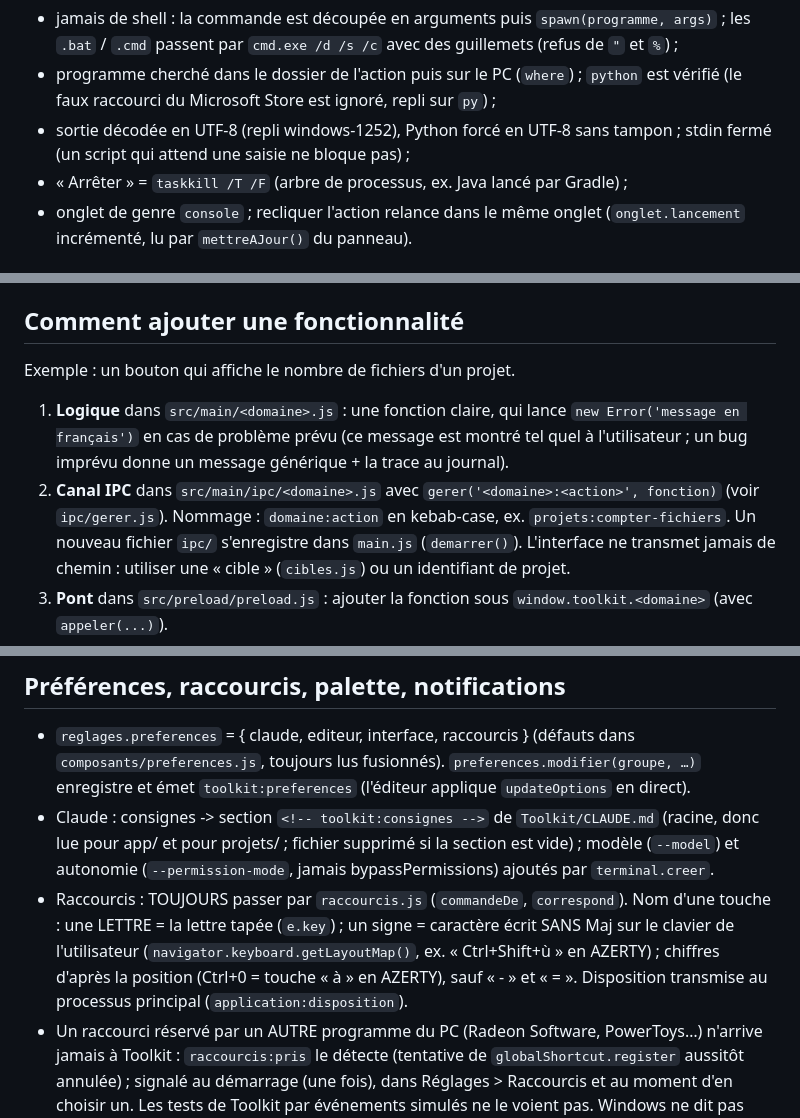
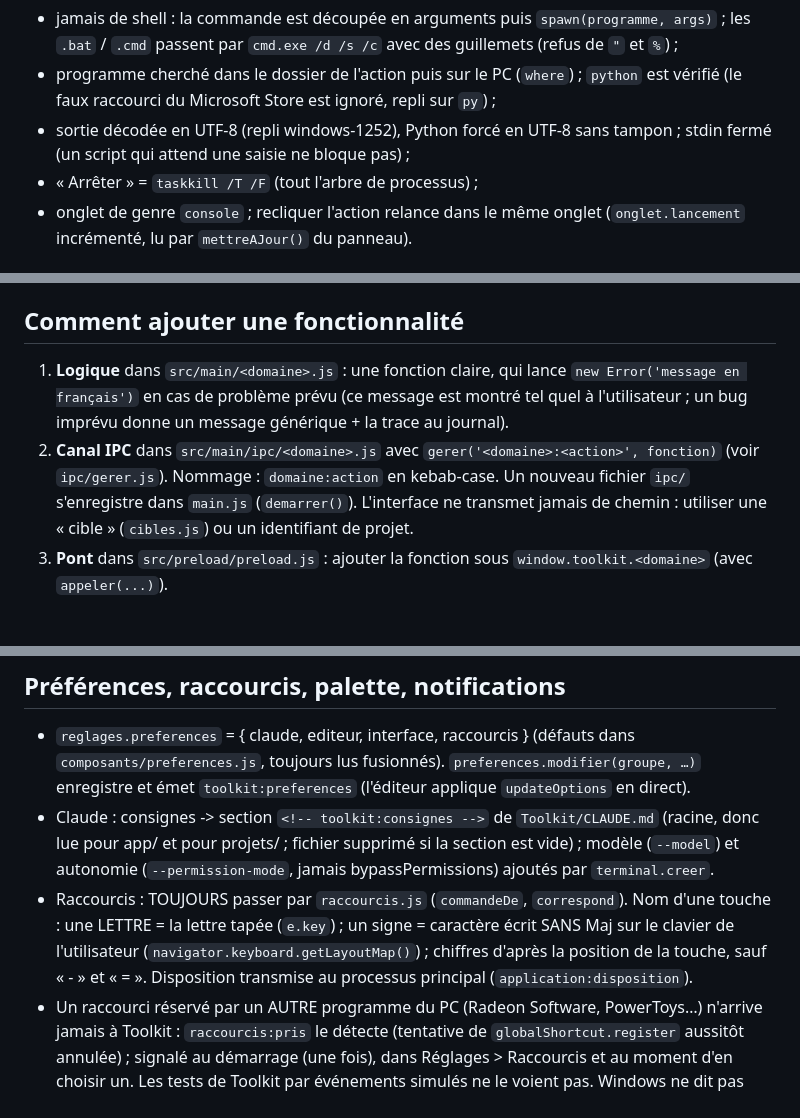
Before and after one commit to Eldrazy-Git/toolkit, a Markdown page: CLAUDE.md, 3 parts joined by grey strips. GitHub-like rendering; blank space fills up the shorter version.

```diff
--- a/CLAUDE.md
+++ b/CLAUDE.md
@@ -262,7 +262,7 @@ dans `docs/projet-json.md`. Points clés :
   vérifié (le faux raccourci du Microsoft Store est ignoré, repli sur `py`) ;
 - sortie décodée en UTF-8 (repli windows-1252), Python forcé en UTF-8 sans tampon ;
   stdin fermé (un script qui attend une saisie ne bloque pas) ;
-- « Arrêter » = `taskkill /T /F` (arbre de processus, ex. Java lancé par Gradle) ;
+- « Arrêter » = `taskkill /T /F` (tout l'arbre de processus) ;
 - onglet de genre `console` ; recliquer l'action relance dans le même onglet
   (`onglet.lancement` incrémenté, lu par `mettreAJour()` du panneau).
 
@@ -394,14 +394,11 @@ emplacements habituels), jamais enregistrée : elle se refait d'elle-même sur u
 
 ## Comment ajouter une fonctionnalité
 
-Exemple : un bouton qui affiche le nombre de fichiers d'un projet.
-
 1. **Logique** dans `src/main/<domaine>.js` : une fonction claire, qui lance
    `new Error('message en français')` en cas de problème prévu (ce message est montré tel
    quel à l'utilisateur ; un bug imprévu donne un message générique + la trace au journal).
 2. **Canal IPC** dans `src/main/ipc/<domaine>.js` avec `gerer('<domaine>:<action>', fonction)`
-   (voir `ipc/gerer.js`). Nommage : `domaine:action` en kebab-case, ex.
-   `projets:compter-fichiers`. Un nouveau fichier `ipc/` s'enregistre dans `main.js`
+   (voir `ipc/gerer.js`). Nommage : `domaine:action` en kebab-case. Un nouveau fichier `ipc/` s'enregistre dans `main.js`
    (`demarrer()`). L'interface ne transmet jamais de chemin : utiliser une « cible »
    (`cibles.js`) ou un identifiant de projet.
 3. **Pont** dans `src/preload/preload.js` : ajouter la fonction sous
@@ -528,8 +525,8 @@ local `git init --bare`).
   `terminal.creer`.
 - Raccourcis : TOUJOURS passer par `raccourcis.js` (`commandeDe`, `correspond`). Nom d'une
   touche : une LETTRE = la lettre tapée (`e.key`) ; un signe = caractère écrit SANS Maj sur
-  le clavier de l'utilisateur (`navigator.keyboard.getLayoutMap()`, ex. « Ctrl+Shift+ù » en
-  AZERTY) ; chiffres d'après la position (Ctrl+0 = touche « à » en AZERTY), sauf « - » et « = ». Disposition transmise au
+  le clavier de l'utilisateur (`navigator.keyboard.getLayoutMap()`) ; chiffres d'après la position de la
+  touche, sauf « - » et « = ». Disposition transmise au
   processus principal (`application:disposition`).
 - Un raccourci réservé par un AUTRE programme du PC (Radeon Software, PowerToys…) n'arrive
   jamais à Toolkit : `raccourcis:pris` le détecte (tentative de `globalShortcut.register`
```
Also changed, not shown: other parts of CLAUDE.md (+1 -1 lines), README.md (+5 -10 lines).
